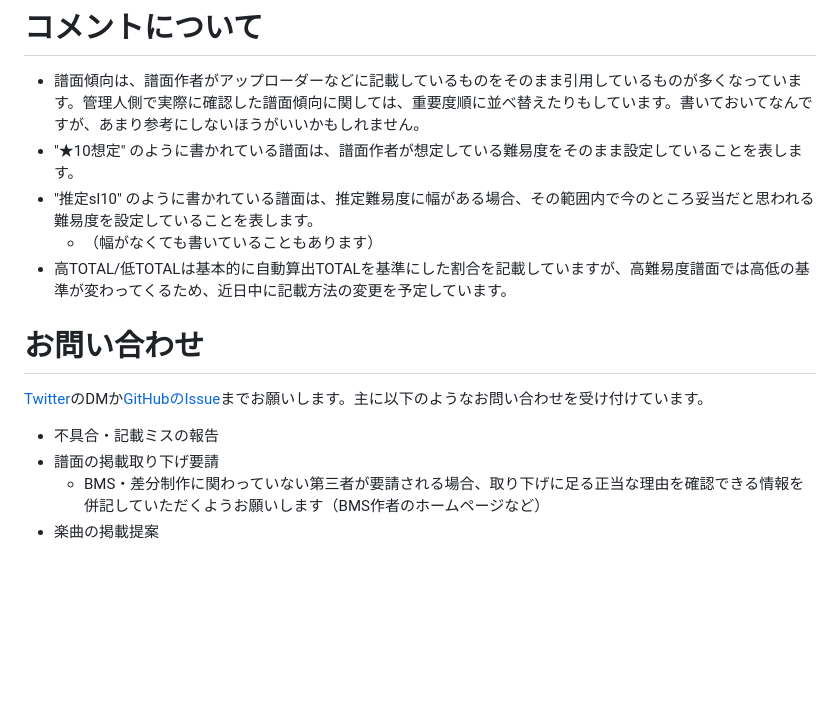
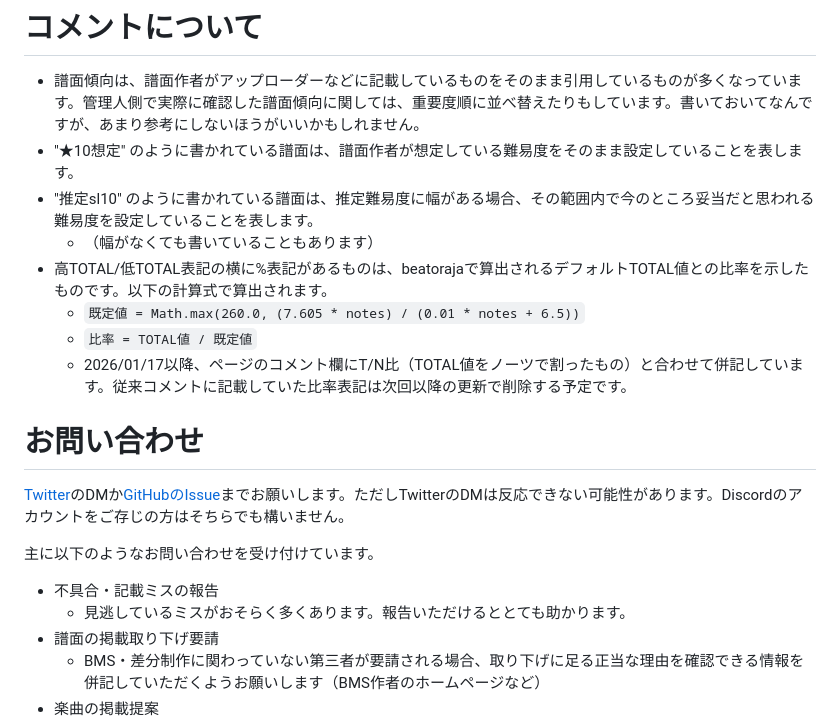
Before and after one commit to Getaji/getaji-bms-library, a Markdown page: src/content/about.md, the part around the change. Rendered like a GitHub page; blank space fills up the shorter version.

Commit message:
change: 説明ページのテキストを更新

```diff
--- a/src/content/about.md
+++ b/src/content/about.md
@@ -86,13 +86,19 @@ VERYHARD判定の譜面です。難易度推定はありません。大抵は他
 - "★10想定" のように書かれている譜面は、譜面作者が想定している難易度をそのまま設定していることを表します。
 - "推定sl10" のように書かれている譜面は、推定難易度に幅がある場合、その範囲内で今のところ妥当だと思われる難易度を設定していることを表します。
   - （幅がなくても書いていることもあります）
-- 高TOTAL/低TOTALは基本的に自動算出TOTALを基準にした割合を記載していますが、高難易度譜面では高低の基準が変わってくるため、近日中に記載方法の変更を予定しています。
+- 高TOTAL/低TOTAL表記の横に%表記があるものは、beatorajaで算出されるデフォルトTOTAL値との比率を示したものです。以下の計算式で算出されます。
+  - `既定値 = Math.max(260.0, (7.605 * notes) / (0.01 * notes + 6.5))`
+  - `比率 = TOTAL値 / 既定値`
+  - 2026/01/17以降、ページのコメント欄にT/N比（TOTAL値をノーツで割ったもの）と合わせて併記しています。従来コメントに記載していた比率表記は次回以降の更新で削除する予定です。
 
 # お問い合わせ
 
-[Twitter](https://twitter.com/Getaji)のDMか[GitHubのIssue](https://github.com/Getaji/getaji-bms-library/issues)までお願いします。主に以下のようなお問い合わせを受け付けています。
+[Twitter](https://twitter.com/Getaji)のDMか[GitHubのIssue](https://github.com/Getaji/getaji-bms-library/issues)までお願いします。ただしTwitterのDMは反応できない可能性があります。Discordのアカウントをご存じの方はそちらでも構いません。
+
+主に以下のようなお問い合わせを受け付けています。
 
 - 不具合・記載ミスの報告
+  - 見逃しているミスがおそらく多くあります。報告いただけるととても助かります。
 - 譜面の掲載取り下げ要請
     - BMS・差分制作に関わっていない第三者が要請される場合、取り下げに足る正当な理由を確認できる情報を併記していただくようお願いします（BMS作者のホームページなど）
 - 楽曲の掲載提案
```
